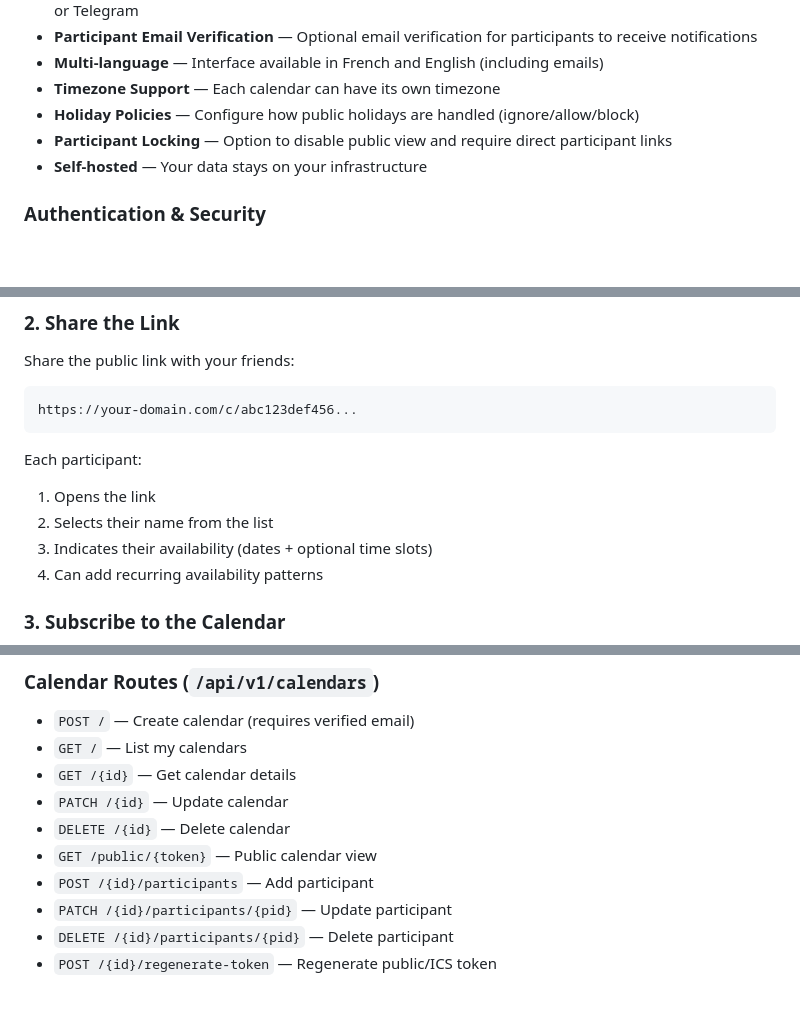
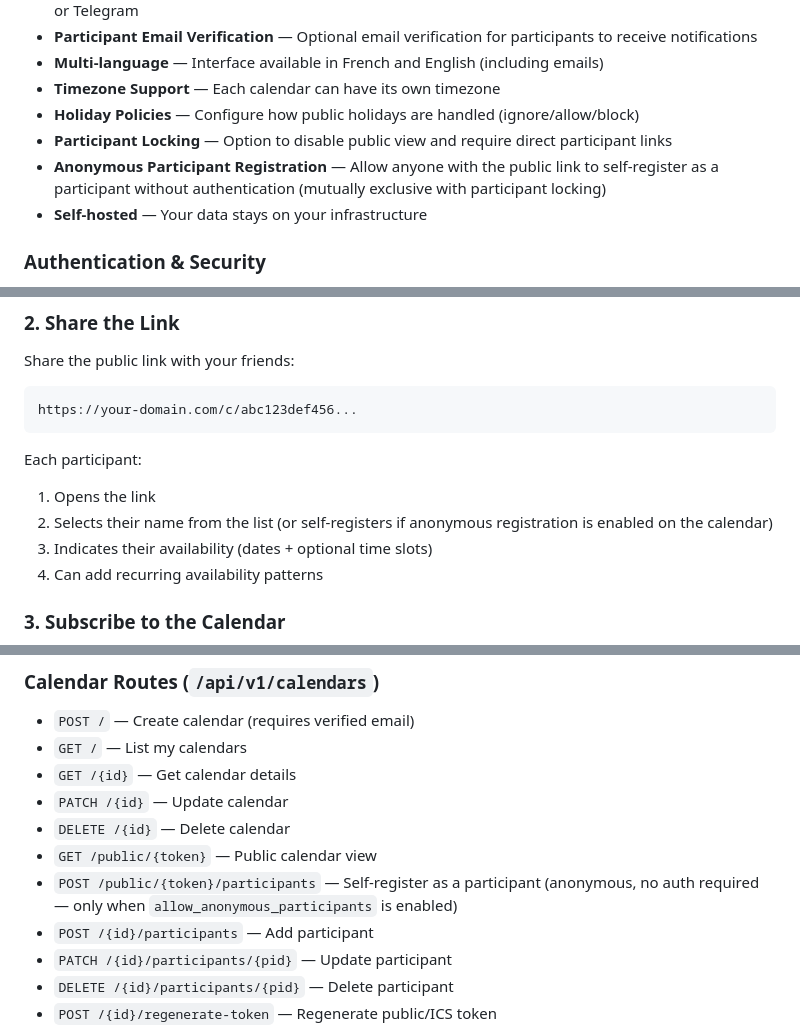
Before and after one commit to When-To/whento, a Markdown page: README.md, 3 parts joined by grey strips. GitHub-like rendering; blank space fills up the shorter version.

Commit message:
docs: document allow_anonymous_participants feature in README

```diff
--- a/README.md
+++ b/README.md
@@ -25,6 +25,7 @@ Self-hosted web application for organizing recurring events with friends through
 - **Timezone Support** — Each calendar can have its own timezone
 - **Holiday Policies** — Configure how public holidays are handled (ignore/allow/block)
 - **Participant Locking** — Option to disable public view and require direct participant links
+- **Anonymous Participant Registration** — Allow anyone with the public link to self-register as a participant without authentication (mutually exclusive with participant locking)
 - **Self-hosted** — Your data stays on your infrastructure
 
 ### Authentication & Security
@@ -132,7 +133,7 @@ https://your-domain.com/c/abc123def456...
 Each participant:
 
 1. Opens the link
-2. Selects their name from the list
+2. Selects their name from the list (or self-registers if anonymous registration is enabled on the calendar)
 3. Indicates their availability (dates + optional time slots)
 4. Can add recurring availability patterns
 
@@ -446,6 +447,7 @@ npm run lint        # ESLint
 - `PATCH /{id}` — Update calendar
 - `DELETE /{id}` — Delete calendar
 - `GET /public/{token}` — Public calendar view
+- `POST /public/{token}/participants` — Self-register as a participant (anonymous, no auth required — only when `allow_anonymous_participants` is enabled)
 - `POST /{id}/participants` — Add participant
 - `PATCH /{id}/participants/{pid}` — Update participant
 - `DELETE /{id}/participants/{pid}` — Delete participant
```
Also changed, not shown: other parts of README.md (+1 -0 lines).
